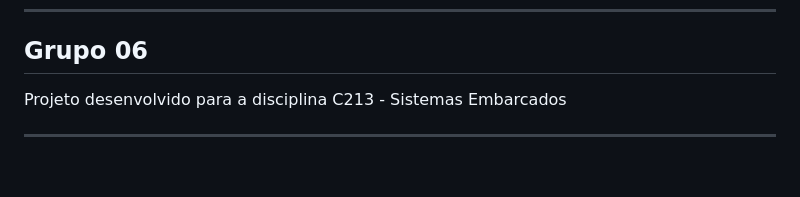
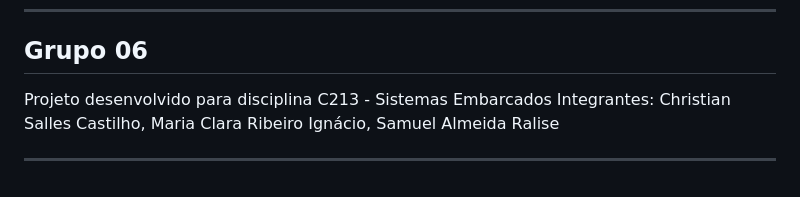
Before and after one commit to mariaclaraig/C213_Projeto1, a Markdown page: README.md, the part around the change. Drawn GitHub-style.

Commit message:
docs: update README.md

```diff
--- a/README.md
+++ b/README.md
@@ -247,6 +247,7 @@ pytest -v
 
 ## Grupo 06
 
-Projeto desenvolvido para a disciplina C213 - Sistemas Embarcados
+Projeto desenvolvido para disciplina C213 - Sistemas Embarcados
+Integrantes: Christian Salles Castilho, Maria Clara Ribeiro Ignácio, Samuel Almeida Ralise
 
 ---
```
